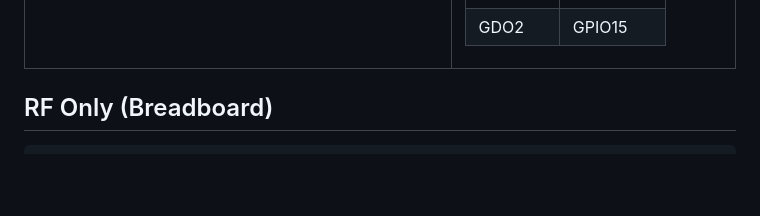
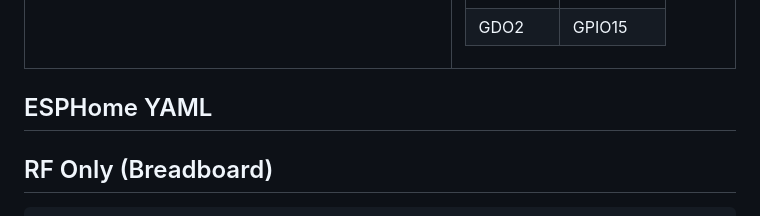
Before and after one commit to LazyTechGeek/HomeAssistant-RF, a Markdown page: README.md, the part around the change. GitHub-like rendering; blank space fills up the shorter version.

````diff
--- a/README.md
+++ b/README.md
@@ -84,6 +84,7 @@
 </tr>
 </table>
 
+## ESPHome YAML
 ## RF Only (Breadboard)
 ```yaml
 substitutions:
````
